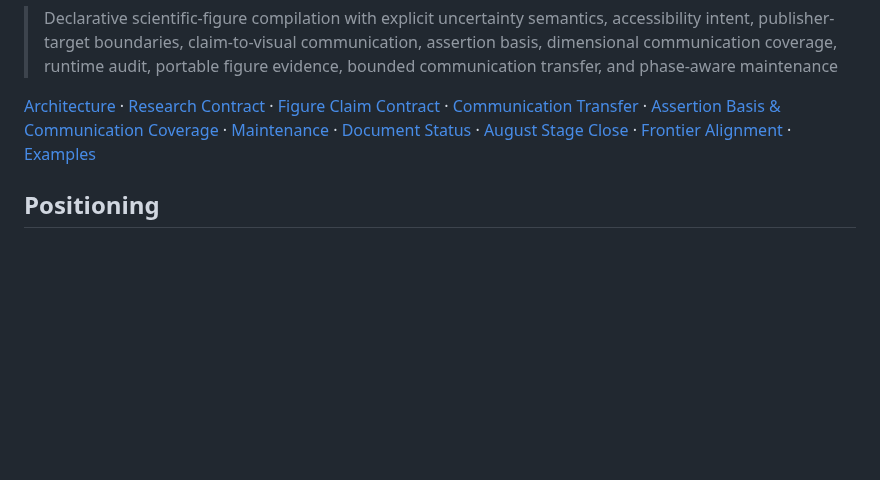
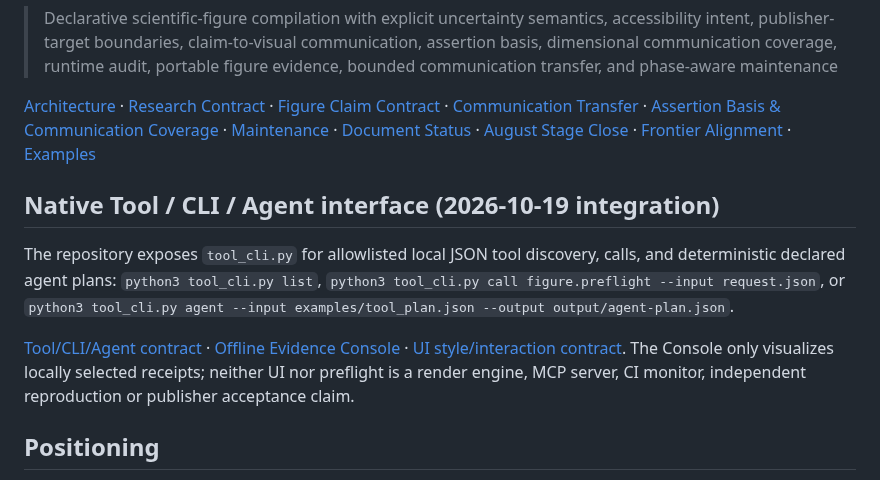
Before and after one commit to lostlight530/sci-render-kit, a Markdown page: README.md, the part around the change. GitHub-like rendering; blank space fills up the shorter version.

Commit message:
integrate Tool/CLI/agent and offline UI in current repository authority

```diff
--- a/README.md
+++ b/README.md
@@ -5,6 +5,12 @@
 > Declarative scientific-figure compilation with explicit uncertainty semantics, accessibility intent, publisher-target boundaries, claim-to-visual communication, assertion basis, dimensional communication coverage, runtime audit, portable figure evidence, bounded communication transfer, and phase-aware maintenance
 
 [Architecture](docs/01-source-and-explanation/ARCHITECTURE.md) · [Research Contract](docs/02-examples-and-contracts/RESEARCH_CONTRACT.md) · [Figure Claim Contract](docs/02-examples-and-contracts/FIGURE_CLAIM_CONTRACT.md) · [Communication Transfer](docs/02-examples-and-contracts/COMMUNICATION_TRANSFER_CONTRACT.md) · [Assertion Basis & Communication Coverage](docs/02-examples-and-contracts/ASSERTION_BASIS_AND_COMMUNICATION_COVERAGE.md) · [Maintenance](docs/03-maintenance-and-audit/MAINTENANCE_CADENCE.md) · [Document Status](docs/03-maintenance-and-audit/DOCUMENT_STATUS.md) · [August Stage Close](docs/03-maintenance-and-audit/history/STAGE_2026_08_MAINTENANCE.md) · [Frontier Alignment](docs/03-maintenance-and-audit/history/FRONTIER_ALIGNMENT.md) · [Examples](examples/README.md)
+
+## Native Tool / CLI / Agent interface (2026-10-19 integration)
+
+The repository exposes `tool_cli.py` for allowlisted local JSON tool discovery, calls, and deterministic declared agent plans: `python3 tool_cli.py list`, `python3 tool_cli.py call figure.preflight --input request.json`, or `python3 tool_cli.py agent --input examples/tool_plan.json --output output/agent-plan.json`.
+
+[Tool/CLI/Agent contract](docs/02-examples-and-contracts/TOOL_CLI_AGENT_CONTRACT.md) · [Offline Evidence Console](ui/tri_repo_console.html) · [UI style/interaction contract](docs/02-examples-and-contracts/TOOL_UI_STYLE.md). The Console only visualizes locally selected receipts; neither UI nor preflight is a render engine, MCP server, CI monitor, independent reproduction or publisher acceptance claim.
 
 ## Positioning
 
```
